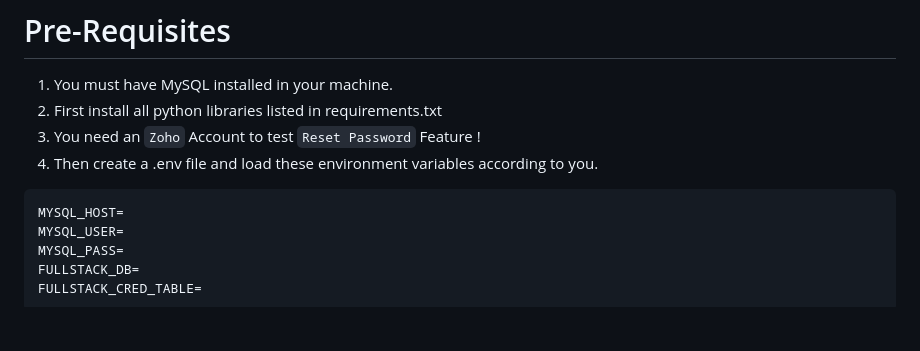
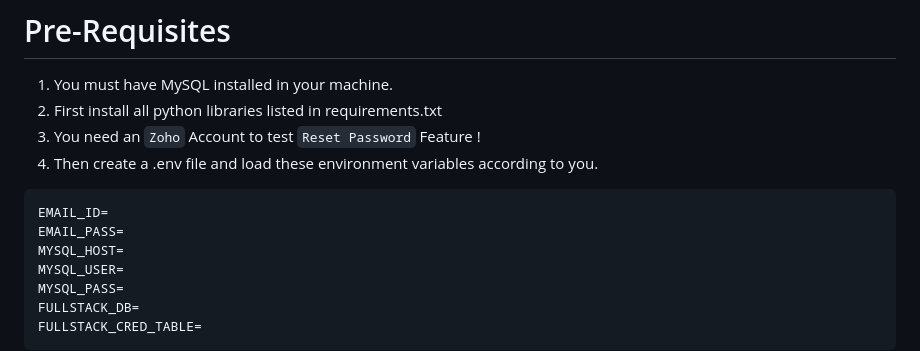
Before and after one commit to AanshOjha/Flask-Login-System, a Markdown page: Readme.md, the part around the change. GitHub-like rendering; blank space fills up the shorter version.

````diff
--- a/Readme.md
+++ b/Readme.md
@@ -19,6 +19,8 @@
 3. You need an `Zoho` Account to test `Reset Password` Feature !
 4. Then create a .env file and load these environment variables according to you.
 ```env
+EMAIL_ID=
+EMAIL_PASS=
 MYSQL_HOST=
 MYSQL_USER=
 MYSQL_PASS=
````
